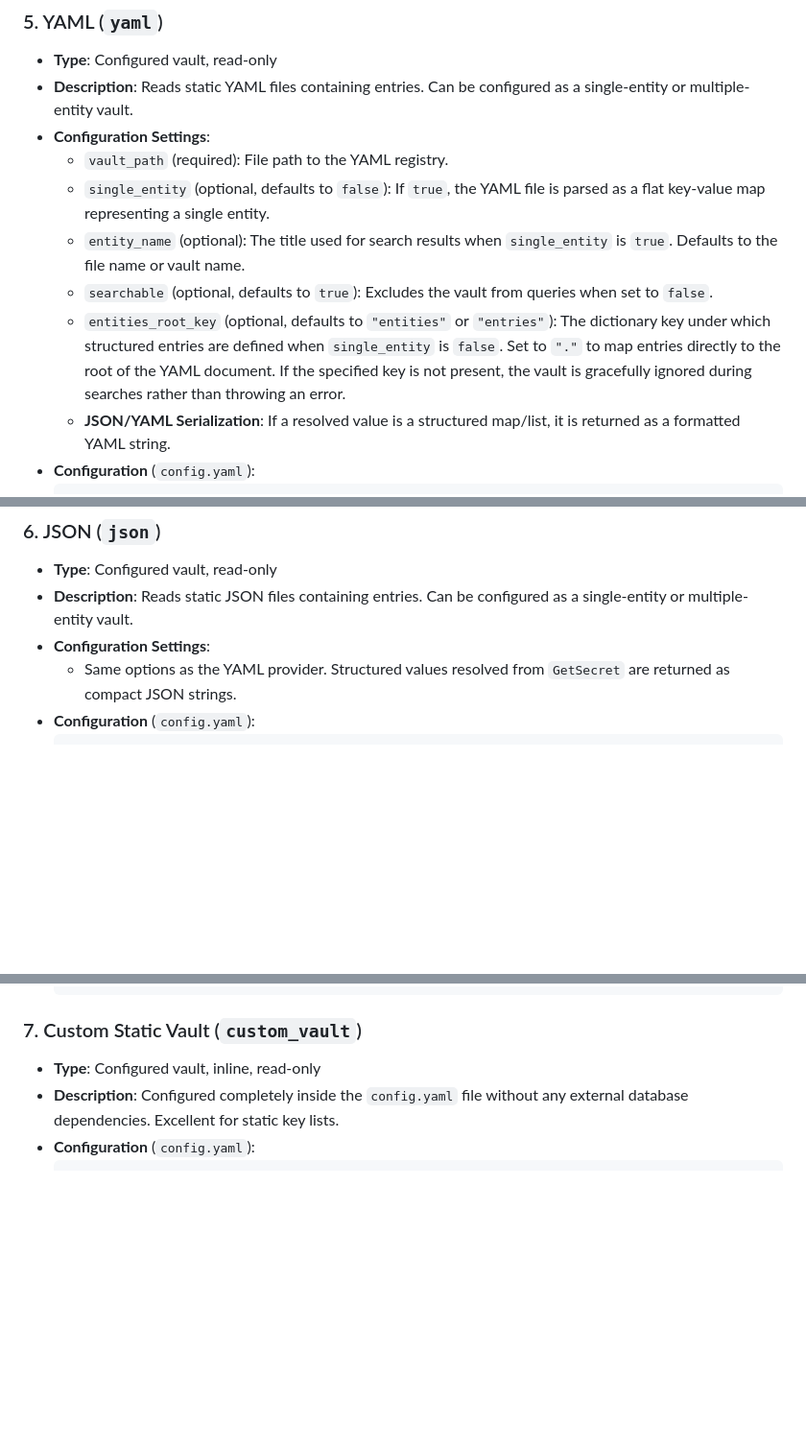
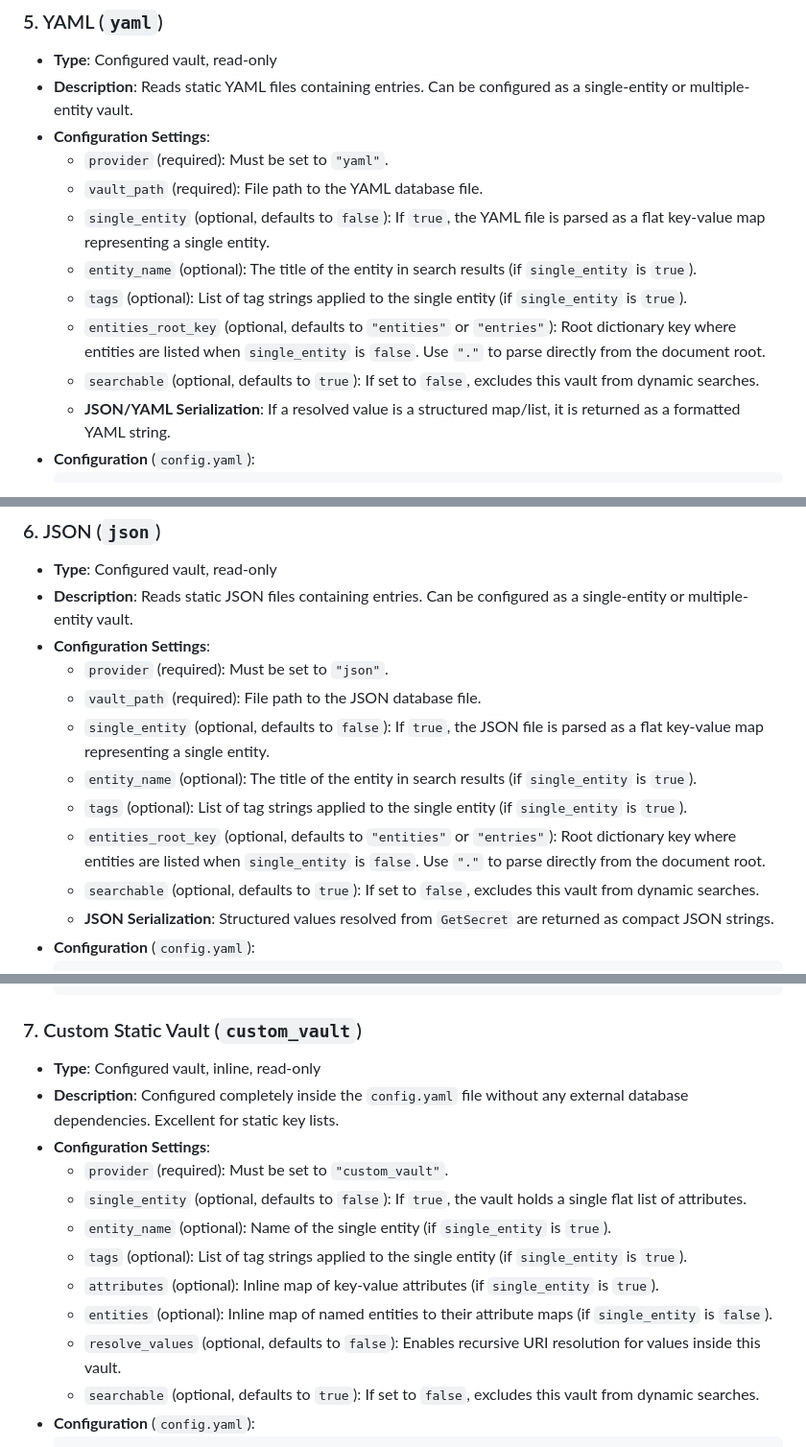
Before and after one commit to warpcode/cloakenv, a Markdown page: README.md, 3 parts joined by grey strips. Shown at 96% size. Drawn GitHub-style; blank space fills up the shorter version.

Commit message:
docs: document all config settings per provider
- list required and optional options for KeePass, YAML, JSON, and Custom Static vaults in README

````diff
--- a/README.md
+++ b/README.md
@@ -312,11 +316,13 @@ If you search on a property (like `bit_strength`) that doesn't exist on all entr
 * **Type**: Configured vault, read-only
 * **Description**: Reads static YAML files containing entries. Can be configured as a single-entity or multiple-entity vault.
 * **Configuration Settings**:
-  - `vault_path` (required): File path to the YAML registry.
+  - `provider` (required): Must be set to `"yaml"`.
+  - `vault_path` (required): File path to the YAML database file.
   - `single_entity` (optional, defaults to `false`): If `true`, the YAML file is parsed as a flat key-value map representing a single entity.
-  - `entity_name` (optional): The title used for search results when `single_entity` is `true`. Defaults to the file name or vault name.
-  - `searchable` (optional, defaults to `true`): Excludes the vault from queries when set to `false`.
-  - `entities_root_key` (optional, defaults to `"entities"` or `"entries"`): The dictionary key under which structured entries are defined when `single_entity` is `false`. Set to `"."` to map entries directly to the root of the YAML document. If the specified key is not present, the vault is gracefully ignored during searches rather than throwing an error.
+  - `entity_name` (optional): The title of the entity in search results (if `single_entity` is `true`).
+  - `tags` (optional): List of tag strings applied to the single entity (if `single_entity` is `true`).
+  - `entities_root_key` (optional, defaults to `"entities"` or `"entries"`): Root dictionary key where entities are listed when `single_entity` is `false`. Use `"."` to parse directly from the document root.
+  - `searchable` (optional, defaults to `true`): If set to `false`, excludes this vault from dynamic searches.
   - **JSON/YAML Serialization**: If a resolved value is a structured map/list, it is returned as a formatted YAML string.
 * **Configuration** (`config.yaml`):
   ```yaml
@@ -342,7 +348,14 @@ If you search on a property (like `bit_strength`) that doesn't exist on all entr
 * **Type**: Configured vault, read-only
 * **Description**: Reads static JSON files containing entries. Can be configured as a single-entity or multiple-entity vault.
 * **Configuration Settings**:
-  - Same options as the YAML provider. Structured values resolved from `GetSecret` are returned as compact JSON strings.
+  - `provider` (required): Must be set to `"json"`.
+  - `vault_path` (required): File path to the JSON database file.
+  - `single_entity` (optional, defaults to `false`): If `true`, the JSON file is parsed as a flat key-value map representing a single entity.
+  - `entity_name` (optional): The title of the entity in search results (if `single_entity` is `true`).
+  - `tags` (optional): List of tag strings applied to the single entity (if `single_entity` is `true`).
+  - `entities_root_key` (optional, defaults to `"entities"` or `"entries"`): Root dictionary key where entities are listed when `single_entity` is `false`. Use `"."` to parse directly from the document root.
+  - `searchable` (optional, defaults to `true`): If set to `false`, excludes this vault from dynamic searches.
+  - **JSON Serialization**: Structured values resolved from `GetSecret` are returned as compact JSON strings.
 * **Configuration** (`config.yaml`):
   ```yaml
   vaults:
@@ -363,6 +376,15 @@ If you search on a property (like `bit_strength`) that doesn't exist on all entr
 ### 7. Custom Static Vault (`custom_vault`)
 * **Type**: Configured vault, inline, read-only
 * **Description**: Configured completely inside the `config.yaml` file without any external database dependencies. Excellent for static key lists.
+* **Configuration Settings**:
+  - `provider` (required): Must be set to `"custom_vault"`.
+  - `single_entity` (optional, defaults to `false`): If `true`, the vault holds a single flat list of attributes.
+  - `entity_name` (optional): Name of the single entity (if `single_entity` is `true`).
+  - `tags` (optional): List of tag strings applied to the single entity (if `single_entity` is `true`).
+  - `attributes` (optional): Inline map of key-value attributes (if `single_entity` is `true`).
+  - `entities` (optional): Inline map of named entities to their attribute maps (if `single_entity` is `false`).
+  - `resolve_values` (optional, defaults to `false`): Enables recursive URI resolution for values inside this vault.
+  - `searchable` (optional, defaults to `true`): If set to `false`, excludes this vault from dynamic searches.
 * **Configuration** (`config.yaml`):
   ```yaml
   vaults:
````
Also changed, not shown: other parts of README.md (+4 -0 lines).
